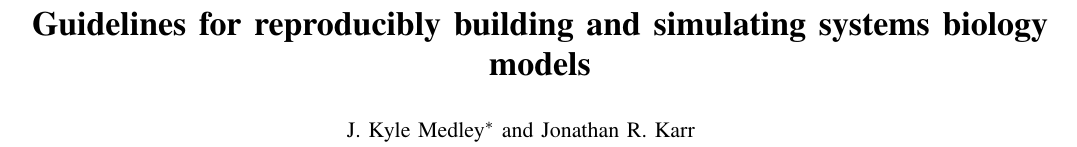
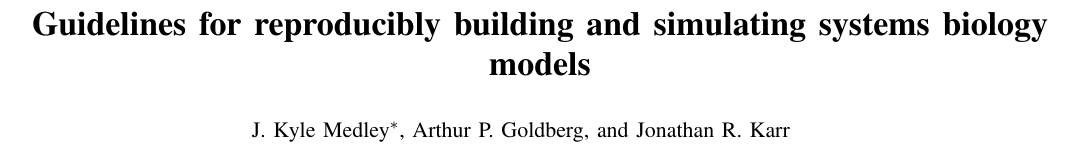
Before and after one commit to 0u812/ieee-reproducibility-paper, a LaTeX paper (model_reproducibility.tex): part of page 1 of 6, cut so that both start at the same text. Compiled offline with pdfLaTeX.

Commit message:
add arthur as co-author

```diff
--- a/model_reproducibility.tex
+++ b/model_reproducibility.tex
@@ -378,7 +378,8 @@
 \title{\thetitle}
 
 \author{
-    J. Kyle Medley$^*$ and
+    J. Kyle Medley$^*$,
+    Arthur P. Goldberg, and
 	Jonathan R. Karr
 
     \thanks{
```
